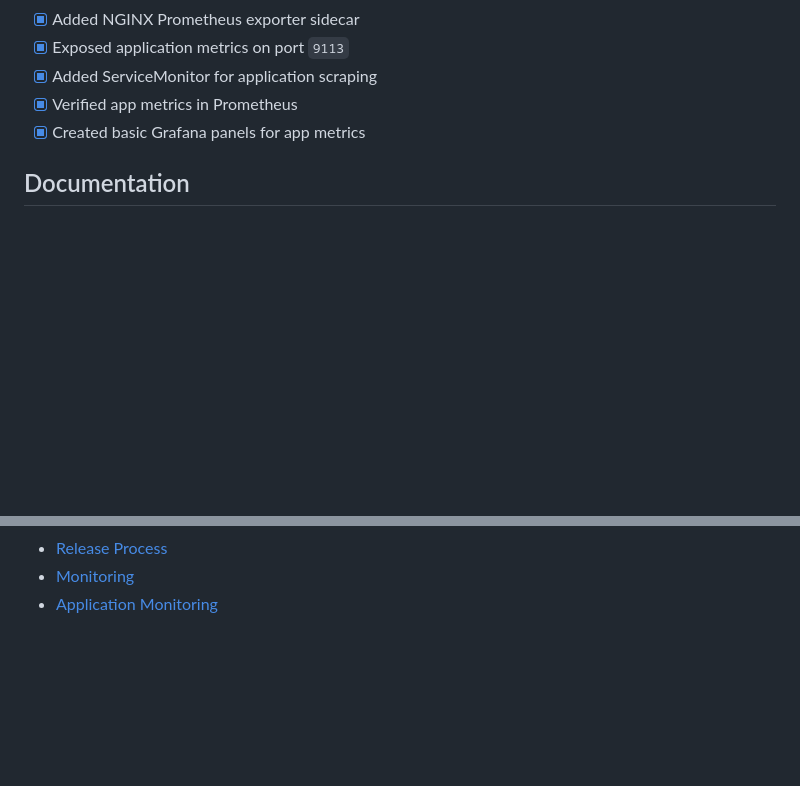
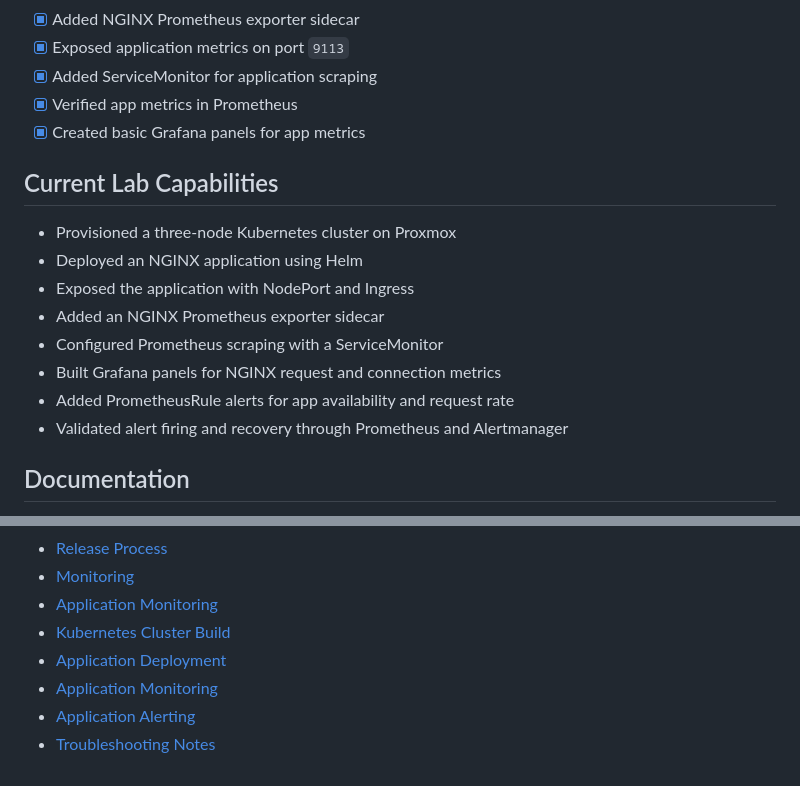
Before and after one commit to stjbizenterp/proxmox-kubernetes-lab, a Markdown page: README.md, 2 parts joined by grey strips. GitHub-like rendering; blank space fills up the shorter version.

```diff
--- a/README.md
+++ b/README.md
@@ -89,6 +89,17 @@ This lab uses immutable Git SHA-based container image tags for Kubernetes deploy
 - [x] Verified app metrics in Prometheus
 - [x] Created basic Grafana panels for app metrics
 
+## Current Lab Capabilities
+
+- Provisioned a three-node Kubernetes cluster on Proxmox
+- Deployed an NGINX application using Helm
+- Exposed the application with NodePort and Ingress
+- Added an NGINX Prometheus exporter sidecar
+- Configured Prometheus scraping with a ServiceMonitor
+- Built Grafana panels for NGINX request and connection metrics
+- Added PrometheusRule alerts for app availability and request rate
+- Validated alert firing and recovery through Prometheus and Alertmanager
+
 ## Documentation
 
 - [Proxmox Ubuntu Cloud-Init Template](docs/proxmox-template.md)
@@ -103,3 +114,8 @@ This lab uses immutable Git SHA-based container image tags for Kubernetes deploy
 - [Release Process](docs/release-process.md)
 - [Monitoring](docs/monitoring.md)
 - [Application Monitoring](docs/app-monitoring.md)
+- [Kubernetes Cluster Build](docs/kubernetes-cluster.md)
+- [Application Deployment](docs/app-deployment.md)
+- [Application Monitoring](docs/app-monitoring.md)
+- [Application Alerting](docs/app-alerting.md)
+- [Troubleshooting Notes](docs/troubleshooting.md)
```
